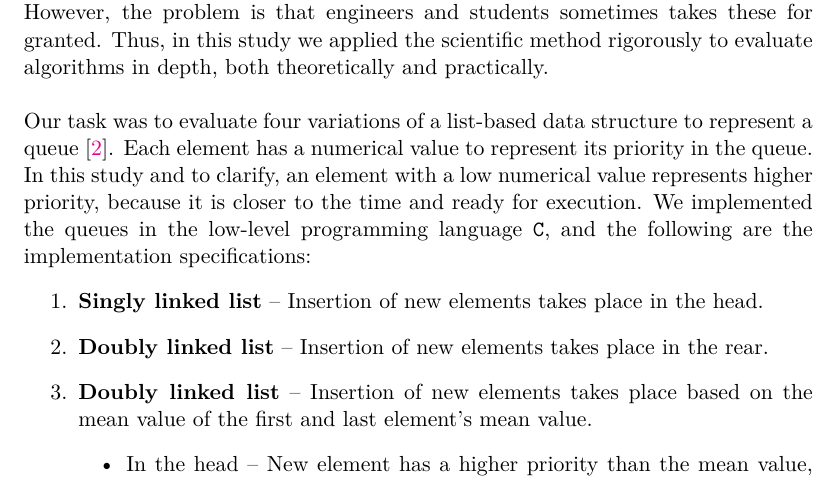
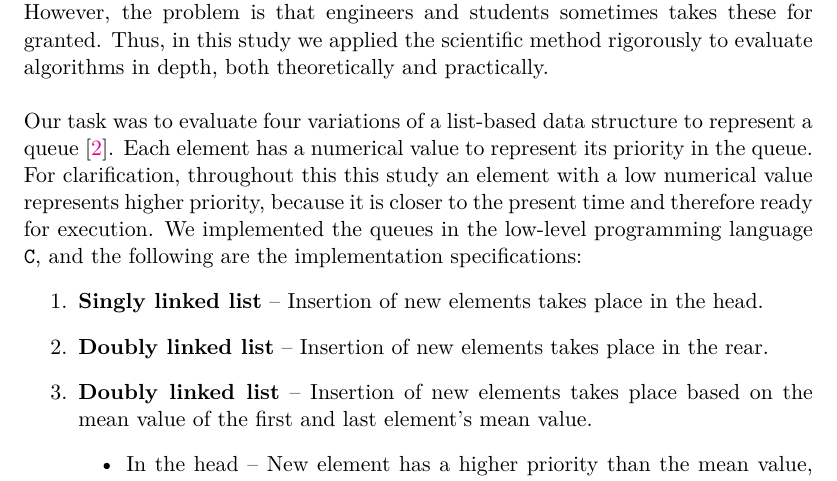
Before and after one commit to saimanwong/ii1304-queue-experiment, a LaTeX thesis (tex/xjobb-en.tex): part of page 8 of 47, cut so that both start at the same text. Compiled offline with pdfLaTeX.

Commit message:
Changed sentence in Problem

```diff
--- a/tex/xjobb-en.tex
+++ b/tex/xjobb-en.tex
@@ -138,7 +138,7 @@ Thus, in this study we applied the scientific method rigorously to evaluate algo
 
 \skippara Our task was to evaluate four variations of a list-based data structure to represent a queue \cite{Uppgiftl9:online}.
 Each element has a numerical value to represent its priority in the queue.
-In this study and to clarify, an element with a low numerical value represents higher priority, because it is closer to the time and ready for execution.
+For clarification, throughout this this study an element with a low numerical value represents higher priority, because it is closer to the present time and therefore ready for execution.
 We implemented the queues in the low-level programming language \texttt{C}, and the following are the implementation specifications:
 \begin{enumerate}
     \item \textbf{Singly linked list} -- Insertion of new elements takes place in the head.
```
Also changed, not shown: tex/xjobb-en.tex (2 more changed lines).
